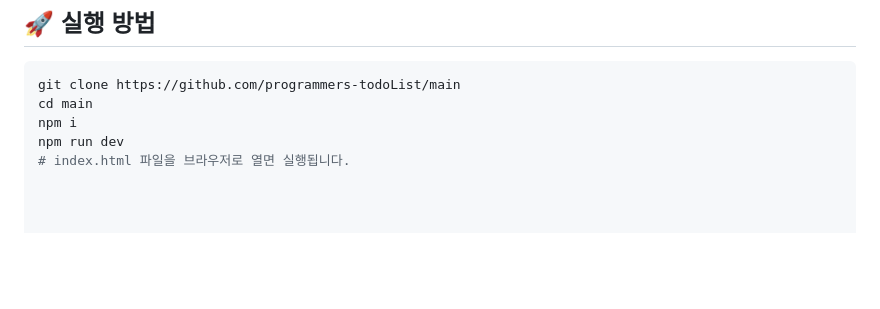
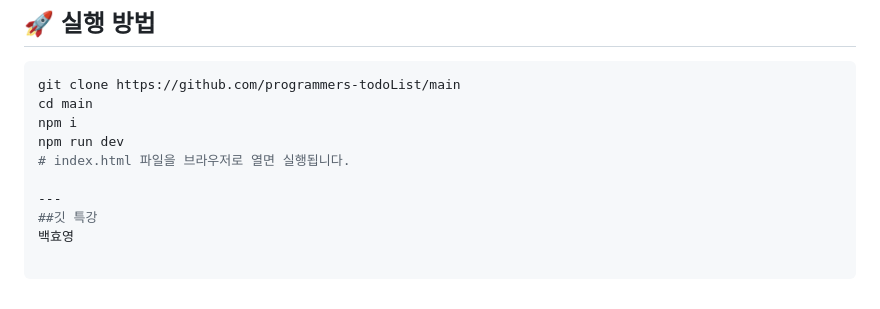
Before and after one commit to prgrms-fe-devcourse/NFE5-GIT-TEAM-5B, a Markdown page: README.md, the part around the change. GitHub-like rendering; blank space fills up the shorter version.

Commit message:
충돌 발생시키기

```diff
--- a/README.md
+++ b/README.md
@@ -164,3 +164,7 @@ cd main
 npm i
 npm run dev
 # index.html 파일을 브라우저로 열면 실행됩니다.
+
+---
+##깃 특강
+백효영
```
